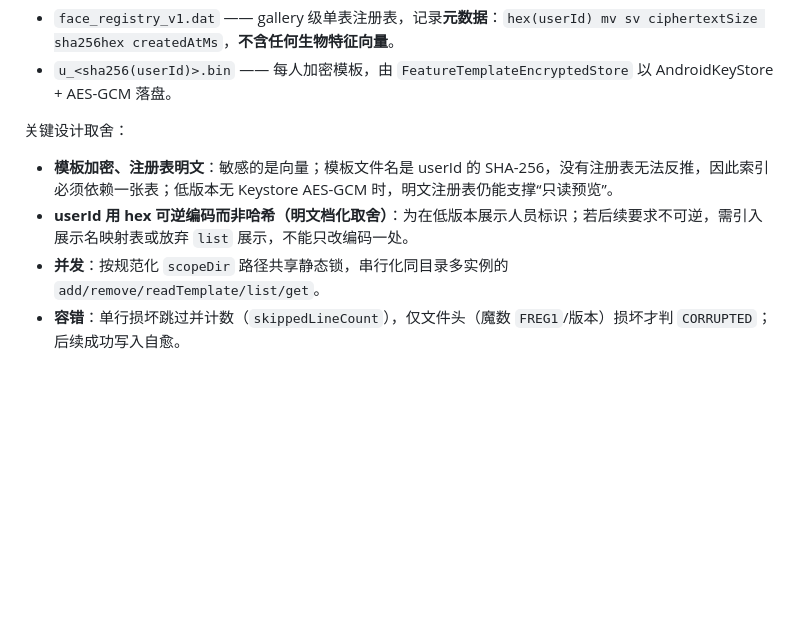
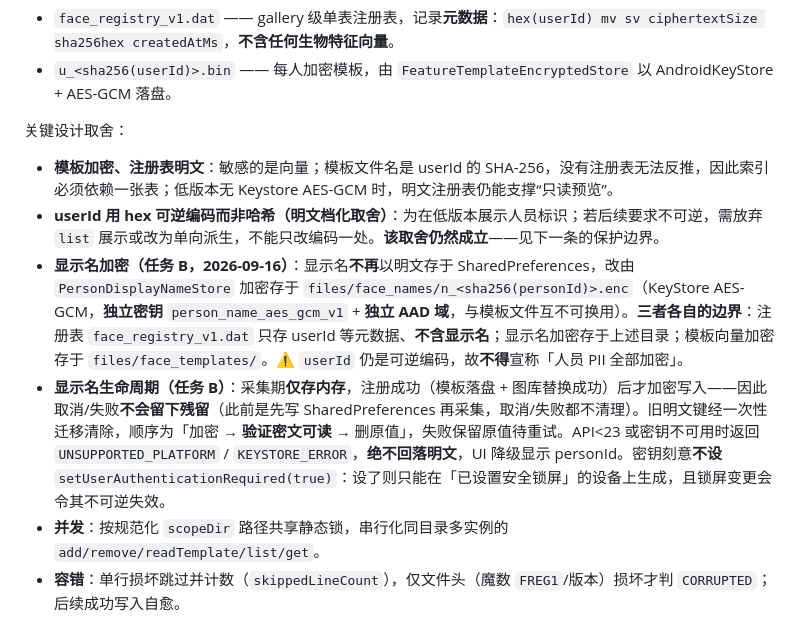
Before and after one commit to Have-68626/rk3288_opencv, a Markdown page: docs/designs/android-enrollment-design.md, the part around the change. GitHub-like rendering; blank space fills up the shorter version.

Commit message:
docs: 记录显示名加密的保护边界与生命周期（任务 B）
- docs/designs/android-enrollment-design.md：更新「userId 可逆编码」那条取舍（删去已不成立的
  「需引入展示名映射表」说法），新增**三者各自的边界**（注册表不含显示名 / 显示名加密目录 /
  模板加密目录）与**显示名生命周期**（采集期仅内存、注册成功后才落盘、迁移先验后删、
  密钥不可用降级为 personId、以及为何刻意不设 setUserAuthenticationRequired）
- CHANGELOG.md：Added 增「显示名加密」一条

如实声明：userId 仍是可逆 hex 编码，故不得宣称「人员 PII 全部加密」。

文档门禁：node scripts/docs-sync-audit.js --skip-links → ok:true，high=0 / medium=0。

```diff
--- a/docs/designs/android-enrollment-design.md
+++ b/docs/designs/android-enrollment-design.md
@@ -44,7 +44,9 @@ as_of=2026-09-12
 关键设计取舍：
 
 - **模板加密、注册表明文**：敏感的是向量；模板文件名是 userId 的 SHA-256，没有注册表无法反推，因此索引必须依赖一张表；低版本无 Keystore AES-GCM 时，明文注册表仍能支撑“只读预览”。
-- **userId 用 hex 可逆编码而非哈希（明文档化取舍）**：为在低版本展示人员标识；若后续要求不可逆，需引入展示名映射表或放弃 `list` 展示，不能只改编码一处。
+- **userId 用 hex 可逆编码而非哈希（明文档化取舍）**：为在低版本展示人员标识；若后续要求不可逆，需放弃 `list` 展示或改为单向派生，不能只改编码一处。**该取舍仍然成立**——见下一条的保护边界。
+- **显示名加密（任务 B，2026-09-16）**：显示名**不再**以明文存于 SharedPreferences，改由 `PersonDisplayNameStore` 加密存于 `files/face_names/n_<sha256(personId)>.enc`（KeyStore AES-GCM，**独立密钥** `person_name_aes_gcm_v1` + **独立 AAD 域**，与模板文件互不可换用）。**三者各自的边界**：注册表 `face_registry_v1.dat` 只存 userId 等元数据、**不含显示名**；显示名加密存于上述目录；模板向量加密存于 `files/face_templates/`。⚠️ `userId` 仍是可逆编码，故**不得**宣称「人员 PII 全部加密」。
+- **显示名生命周期（任务 B）**：采集期**仅存内存**，注册成功（模板落盘 + 图库替换成功）后才加密写入——因此取消/失败**不会留下残留**（此前是先写 SharedPreferences 再采集，取消/失败都不清理）。旧明文键经一次性迁移清除，顺序为「加密 → **验证密文可读** → 删原值」，失败保留原值待重试。API<23 或密钥不可用时返回 `UNSUPPORTED_PLATFORM` / `KEYSTORE_ERROR`，**绝不回落明文**，UI 降级显示 personId。密钥刻意**不设** `setUserAuthenticationRequired(true)`：设了则只能在「已设置安全锁屏」的设备上生成，且锁屏变更会令其不可逆失效。
 - **并发**：按规范化 `scopeDir` 路径共享静态锁，串行化同目录多实例的 `add/remove/readTemplate/list/get`。
 - **容错**：单行损坏跳过并计数（`skippedLineCount`），仅文件头（魔数 `FREG1`/版本）损坏才判 `CORRUPTED`；后续成功写入自愈。
 - **崩溃恢复（P1-3）**：`persistRegistry` 采「tmp 落盘+fsync → dst→bak → tmp→dst → 清理 bak」；中间退出导致主文件缺失时，`loadRegistry` 先用 `.bak` 恢复为主文件再解析，避免把唯一索引伪装成空库。
```
Also changed, not shown: CHANGELOG.md (+1 -0 lines).
